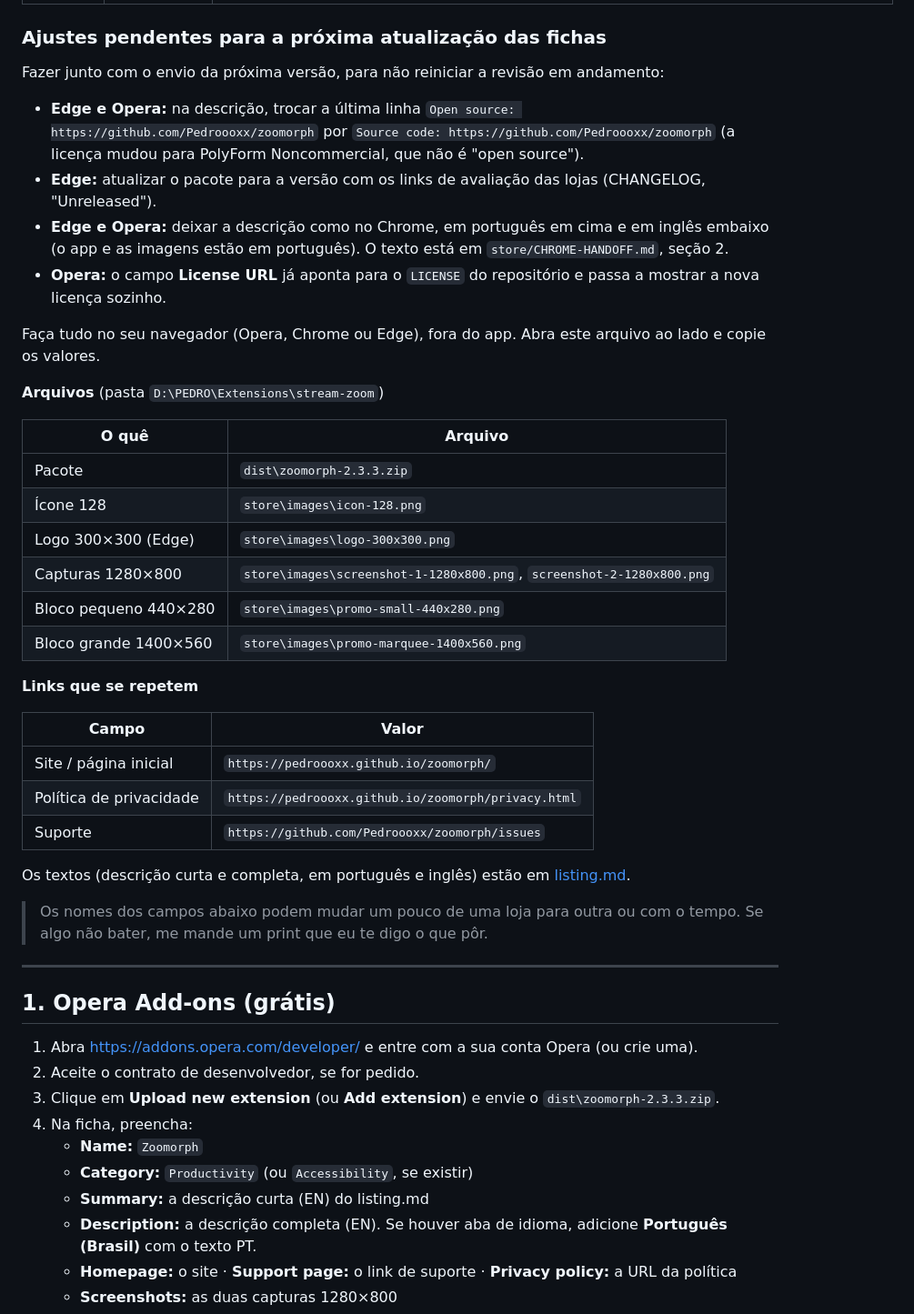
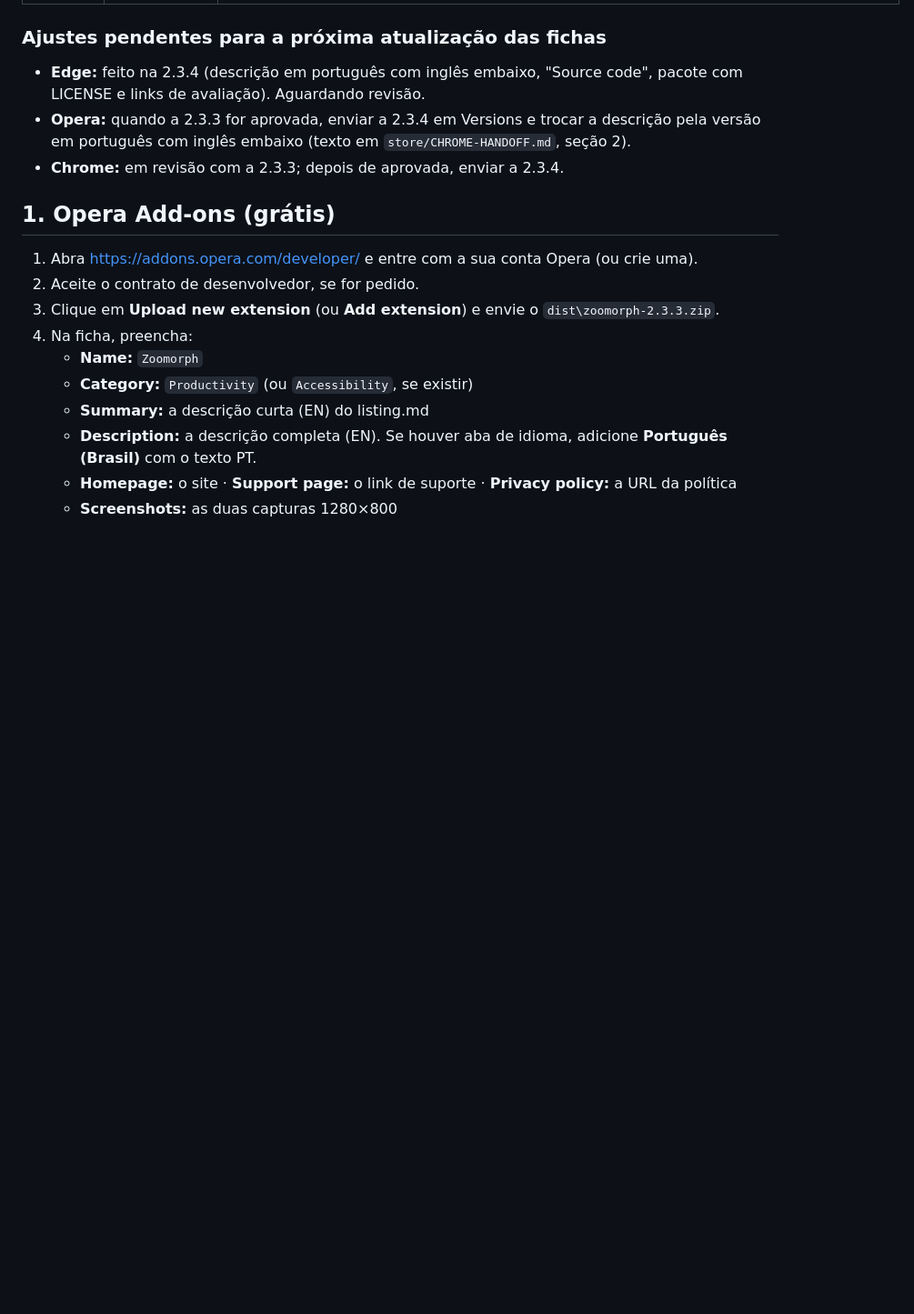
Before and after one commit to Pedroooxx/zoomorph, a Markdown page: store/PUBLICAR.md, the part around one of its changes. Shown at 91% size. GitHub-like rendering; blank space fills up the shorter version.

Commit message:
Publishing guide: Edge 2.3.4 update in review
Co-Authored-By: Claude Opus 5.5 <noreply@anthropic.com>

```diff
--- a/store/PUBLICAR.md
+++ b/store/PUBLICAR.md
@@ -10,39 +10,9 @@
 
 ### Ajustes pendentes para a próxima atualização das fichas
 
-Fazer junto com o envio da próxima versão, para não reiniciar a revisão em andamento:
-
-- **Edge e Opera:** na descrição, trocar a última linha `Open source: https://github.com/Pedroooxx/zoomorph` por `Source code: https://github.com/Pedroooxx/zoomorph` (a licença mudou para PolyForm Noncommercial, que não é "open source").
-- **Edge:** atualizar o pacote para a versão com os links de avaliação das lojas (CHANGELOG, "Unreleased").
-- **Edge e Opera:** deixar a descrição como no Chrome, em português em cima e em inglês embaixo (o app e as imagens estão em português). O texto está em `store/CHROME-HANDOFF.md`, seção 2.
-- **Opera:** o campo **License URL** já aponta para o `LICENSE` do repositório e passa a mostrar a nova licença sozinho.
-
-Faça tudo no seu navegador (Opera, Chrome ou Edge), fora do app. Abra este arquivo ao lado e copie os valores.
-
-**Arquivos** (pasta `D:\PEDRO\Extensions\stream-zoom`)
-
-| O quê | Arquivo |
-|---|---|
-| Pacote | `dist\zoomorph-2.3.3.zip` |
-| Ícone 128 | `store\images\icon-128.png` |
-| Logo 300×300 (Edge) | `store\images\logo-300x300.png` |
-| Capturas 1280×800 | `store\images\screenshot-1-1280x800.png`, `screenshot-2-1280x800.png` |
-| Bloco pequeno 440×280 | `store\images\promo-small-440x280.png` |
-| Bloco grande 1400×560 | `store\images\promo-marquee-1400x560.png` |
-
-**Links que se repetem**
-
-| Campo | Valor |
-|---|---|
-| Site / página inicial | `https://pedroooxx.github.io/zoomorph/` |
-| Política de privacidade | `https://pedroooxx.github.io/zoomorph/privacy.html` |
-| Suporte | `https://github.com/Pedroooxx/zoomorph/issues` |
-
-Os textos (descrição curta e completa, em português e inglês) estão em [listing.md](listing.md).
-
-> Os nomes dos campos abaixo podem mudar um pouco de uma loja para outra ou com o tempo. Se algo não bater, me mande um print que eu te digo o que pôr.
-
----
+- **Edge:** feito na 2.3.4 (descrição em português com inglês embaixo, "Source code", pacote com LICENSE e links de avaliação). Aguardando revisão.
+- **Opera:** quando a 2.3.3 for aprovada, enviar a 2.3.4 em Versions e trocar a descrição pela versão em português com inglês embaixo (texto em `store/CHROME-HANDOFF.md`, seção 2).
+- **Chrome:** em revisão com a 2.3.3; depois de aprovada, enviar a 2.3.4.
 
 ## 1. Opera Add-ons (grátis)
 
```
Also changed, not shown: other parts of store/PUBLICAR.md (+1 -1 lines).
